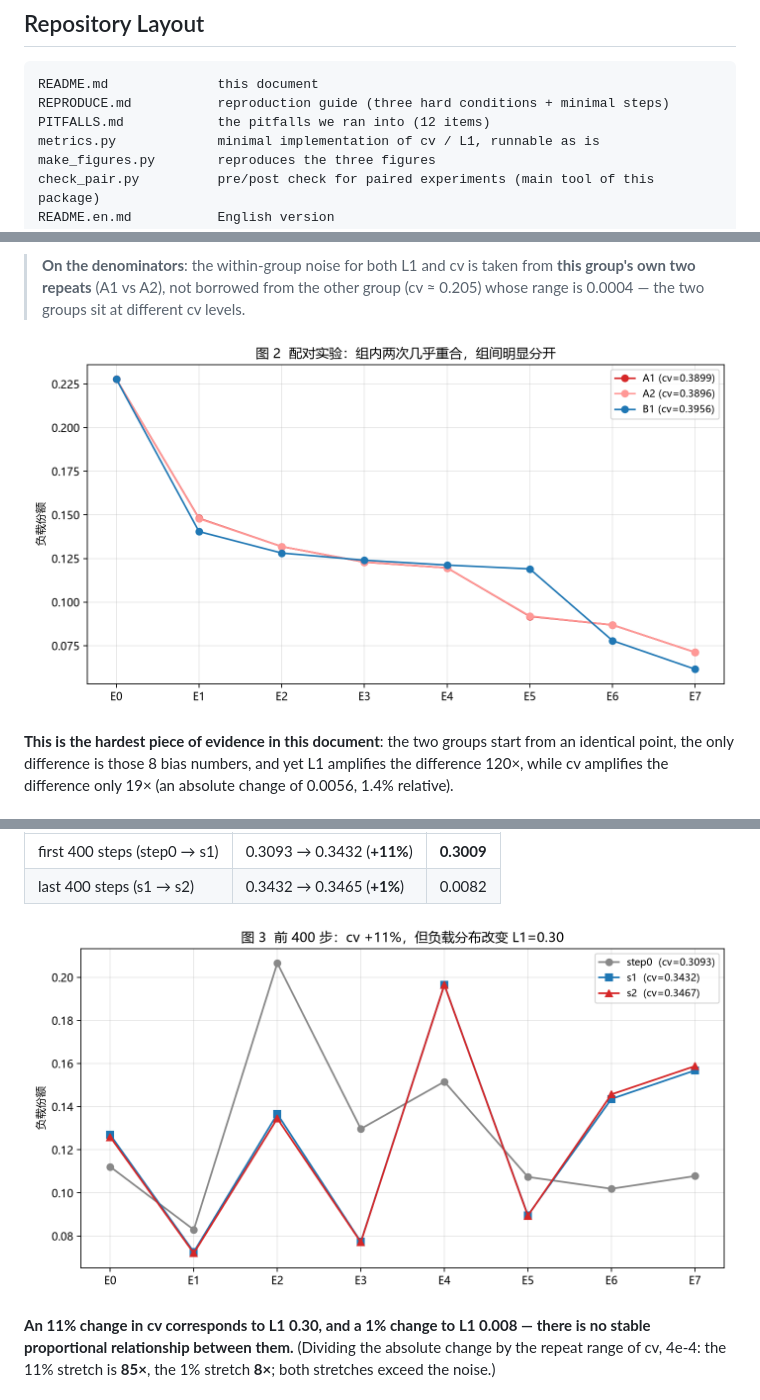
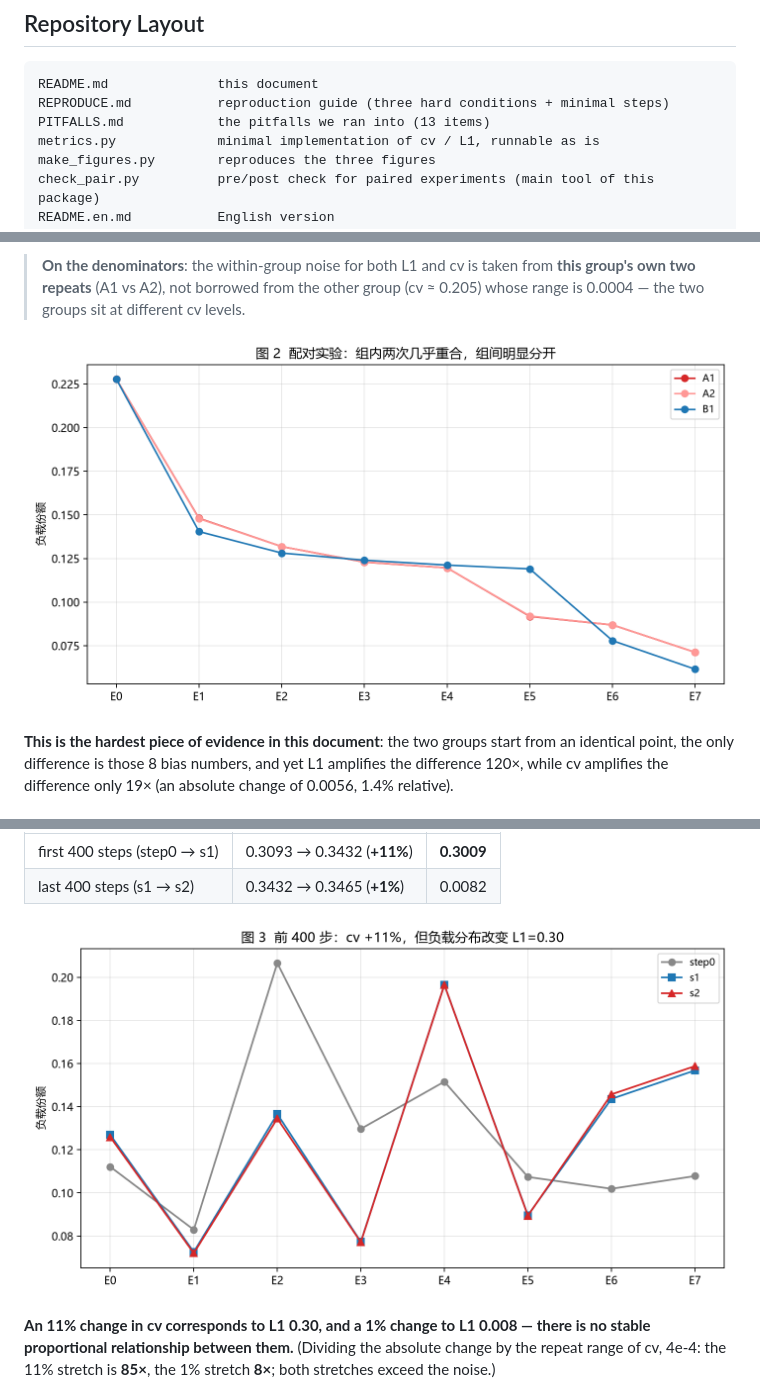
Before and after one commit to yy367125cn/moe-load-metrics, a Markdown page: README.en.md, 3 parts joined by grey strips. Rendered like a GitHub page; pictures changed too: figures/fig2_pair.png, figures/fig3_rotation.png.

Commit message:
drop cv from figure legends; add PITFALLS 13 (v0.1.4)

````diff
--- a/README.en.md
+++ b/README.en.md
@@ -37,7 +37,7 @@ but because "every training run is a different ckpt". And once the ckpt is fixed
 ```
 README.md              this document
 REPRODUCE.md           reproduction guide (three hard conditions + minimal steps)
-PITFALLS.md            the pitfalls we ran into (12 items)
+PITFALLS.md            the pitfalls we ran into (13 items)
 metrics.py             minimal implementation of cv / L1, runnable as is
 make_figures.py        reproduces the three figures
 check_pair.py          pre/post check for paired experiments (main tool of this package)
````
Also changed, not shown: PITFALLS.md (+25 -0 lines), README.md (+1 -1 lines), 2 other files.
